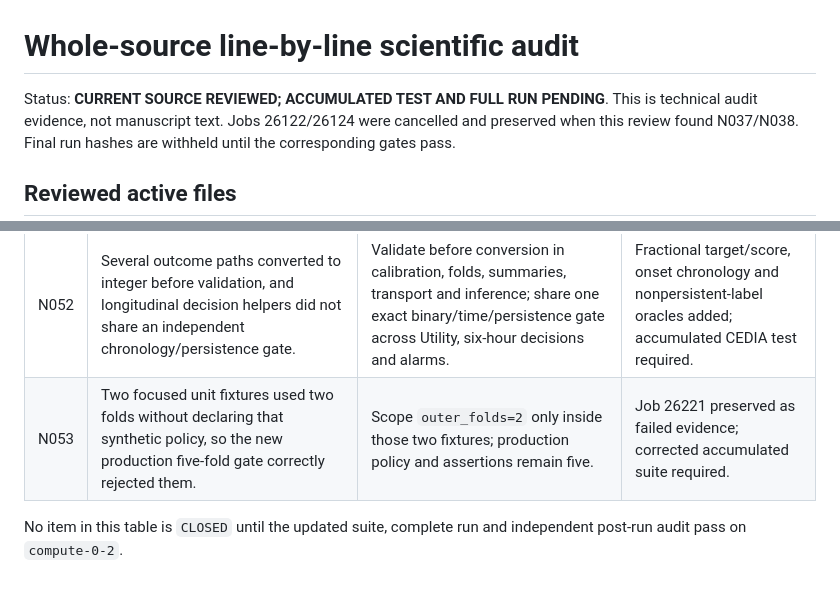
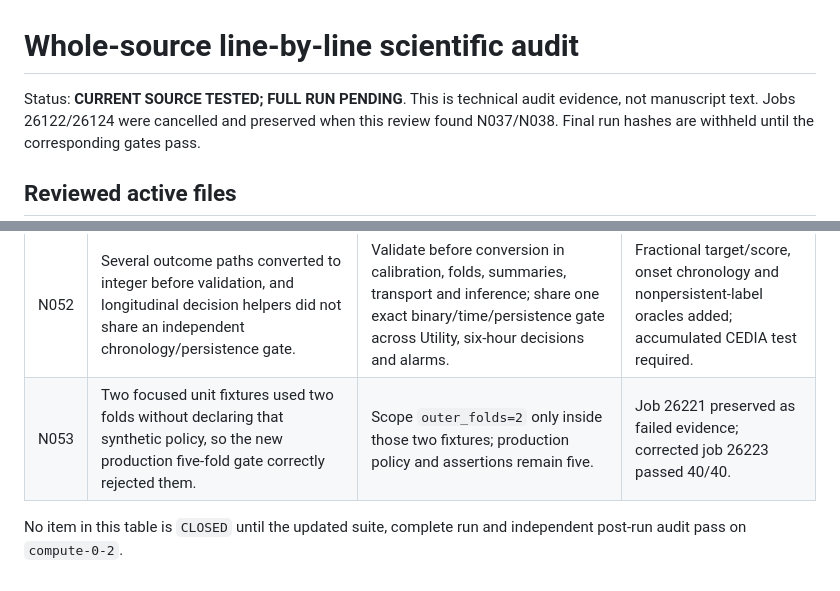
Before and after one commit to magicsistem/Sepsis-Hemodynamic-Public, a Markdown page: docs/LINE_BY_LINE_SCIENTIFIC_AUDIT.md, 2 parts joined by grey strips. Drawn GitHub-style.

```diff
--- a/docs/LINE_BY_LINE_SCIENTIFIC_AUDIT.md
+++ b/docs/LINE_BY_LINE_SCIENTIFIC_AUDIT.md
@@ -1,6 +1,6 @@
 # Whole-source line-by-line scientific audit
 
-Status: **CURRENT SOURCE REVIEWED; ACCUMULATED TEST AND FULL RUN PENDING**. This is
+Status: **CURRENT SOURCE TESTED; FULL RUN PENDING**. This is
 technical audit evidence, not manuscript text. Jobs 26122/26124 were cancelled
 and preserved when this review found N037/N038. Final
 run hashes are withheld until the corresponding gates pass.
@@ -83,7 +83,7 @@ promoted by the pipeline.
 | N050 | Utility, six-hour DCA and early-warning paths still accepted finite scores outside `[0,1]`, and Utility threshold parsing was not fail-closed. | Reuse the shared probability/outcome gates at every decision boundary and require a finite Utility threshold in `[0,1]`. | Four negative decision-path oracles added; accumulated CEDIA test required. |
 | N051 | Hash validation did not prove OOF identity/folds against source artifacts or reproduce primary report values from the serialized prediction artifact. | Re-read serialized OOF before reporting; compare identity/folds/thresholds to features, folds and nested selection; reproduce AUROC/AP/PR-AUC/Brier before final promotion. | Final-validator interface oracles added; accumulated CEDIA test required. |
 | N052 | Several outcome paths converted to integer before validation, and longitudinal decision helpers did not share an independent chronology/persistence gate. | Validate before conversion in calibration, folds, summaries, transport and inference; share one exact binary/time/persistence gate across Utility, six-hour decisions and alarms. | Fractional target/score, onset chronology and nonpersistent-label oracles added; accumulated CEDIA test required. |
-| N053 | Two focused unit fixtures used two folds without declaring that synthetic policy, so the new production five-fold gate correctly rejected them. | Scope `outer_folds=2` only inside those two fixtures; production policy and assertions remain five. | Job 26221 preserved as failed evidence; corrected accumulated suite required. |
+| N053 | Two focused unit fixtures used two folds without declaring that synthetic policy, so the new production five-fold gate correctly rejected them. | Scope `outer_folds=2` only inside those two fixtures; production policy and assertions remain five. | Job 26221 preserved as failed evidence; corrected job 26223 passed 40/40. |
 
 No item in this table is `CLOSED` until the updated suite, complete run and
 independent post-run audit pass on `compute-0-2`.
```
Also changed, not shown: GATES.md (+3 -3 lines).
